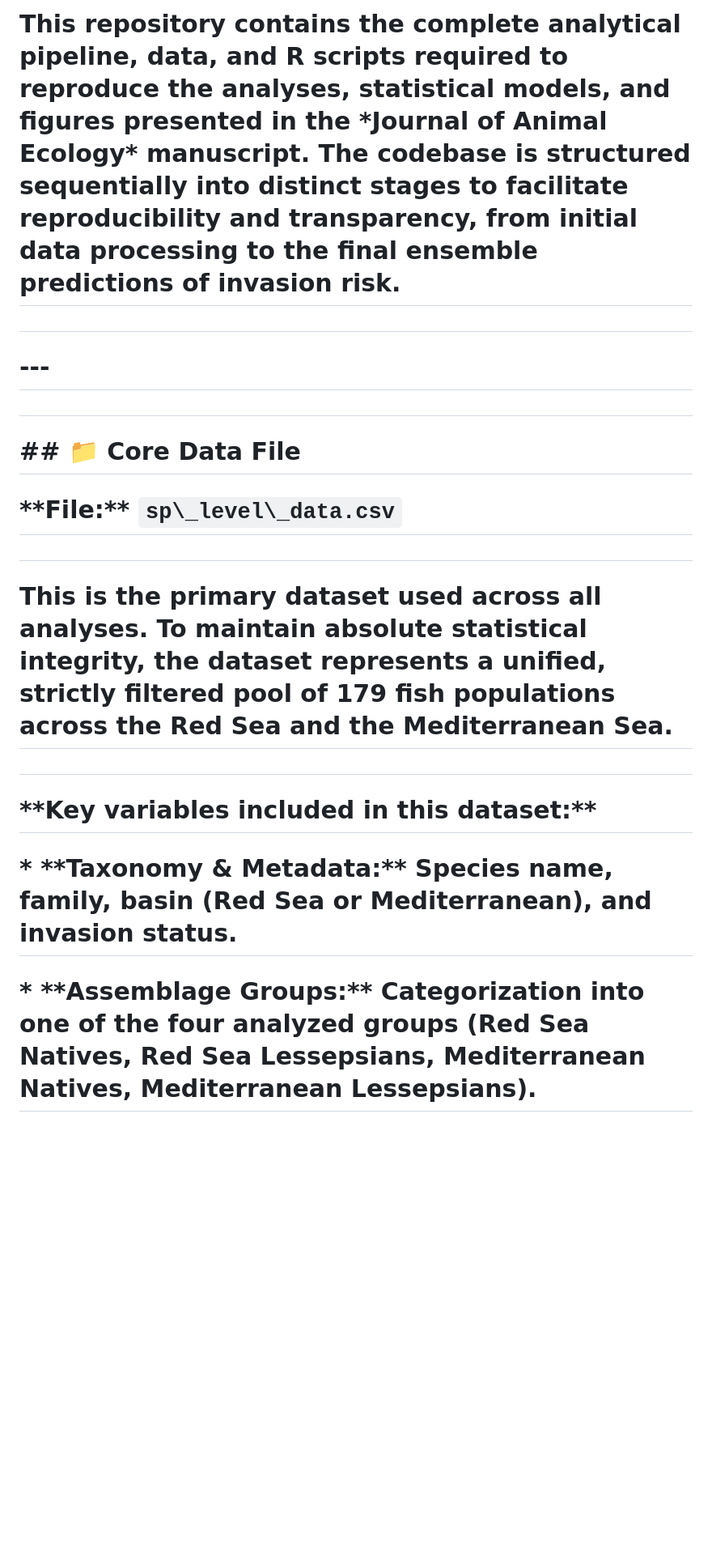
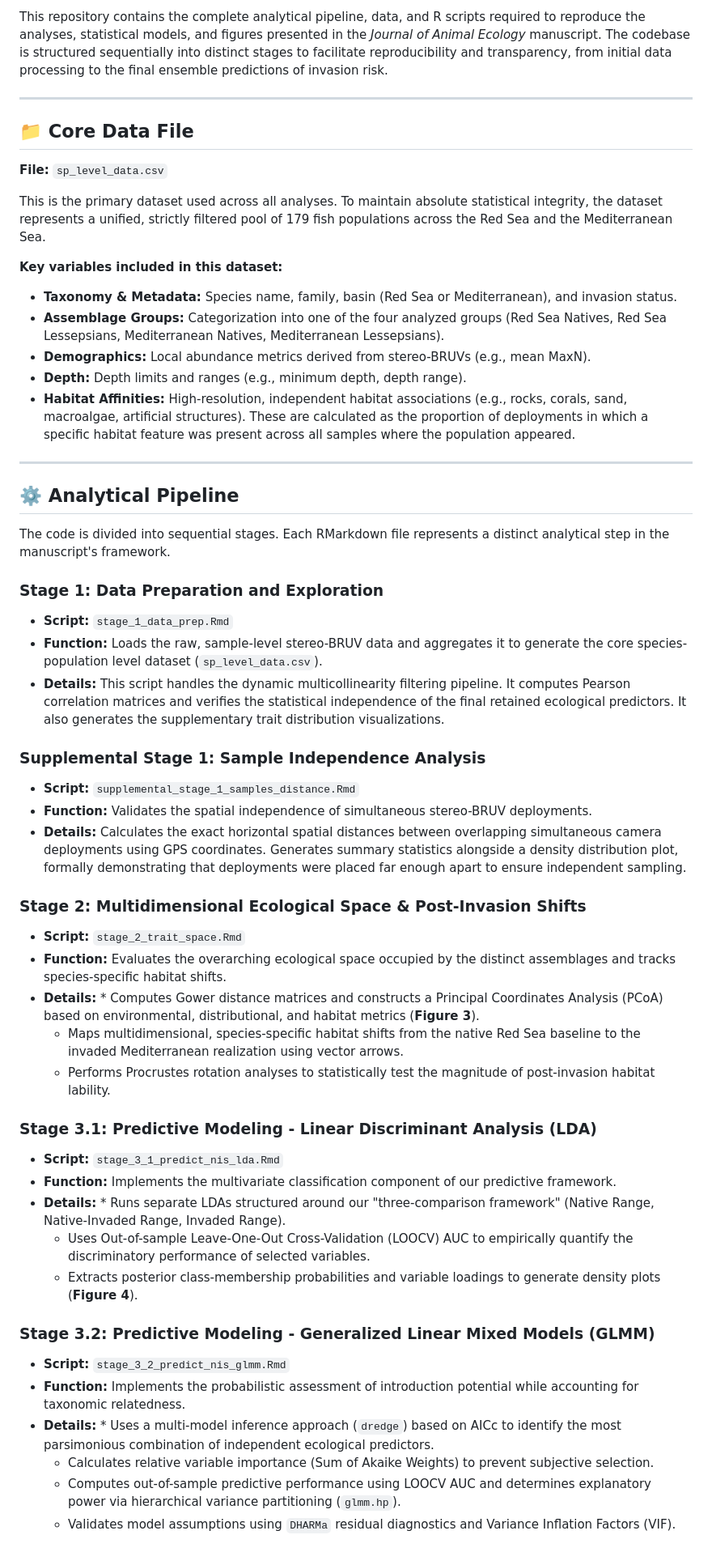
Before and after one commit to shahar710/JAE-2025-01071, a Markdown page: README.md, the part around one of its changes. Shown at 81% size. Rendered like a GitHub page; blank space fills up the shorter version.

Commit message:
Revise README for clarity and license details
Updated the README to reflect changes in project structure and added license information.

```diff
--- a/README.md
+++ b/README.md
@@ -4,25 +4,54 @@
 
-# This repository contains the complete analytical pipeline, data, and R scripts required to reproduce the analyses, statistical models, and figures presented in the \*Journal of Animal Ecology\* manuscript. The codebase is structured sequentially into distinct stages to facilitate reproducibility and transparency, from initial data processing to the final ensemble predictions of invasion risk.
+This repository contains the complete analytical pipeline, data, and R scripts required to reproduce the analyses, statistical models, and figures presented in the *Journal of Animal Ecology* manuscript. The codebase is structured sequentially into distinct stages to facilitate reproducibility and transparency, from initial data processing to the final ensemble predictions of invasion risk.
 
-#
+---
 
-# \---
+## 📁 Core Data File
+**File:** `sp_level_data.csv`
 
-#
+This is the primary dataset used across all analyses. To maintain absolute statistical integrity, the dataset represents a unified, strictly filtered pool of 179 fish populations across the Red Sea and the Mediterranean Sea.
 
-# \## 📁 Core Data File
+**Key variables included in this dataset:**
+* **Taxonomy & Metadata:** Species name, family, basin (Red Sea or Mediterranean), and invasion status.
+* **Assemblage Groups:** Categorization into one of the four analyzed groups (Red Sea Natives, Red Sea Lessepsians, Mediterranean Natives, Mediterranean Lessepsians).
+* **Demographics:** Local abundance metrics derived from stereo-BRUVs (e.g., mean MaxN).
+* **Depth:** Depth limits and ranges (e.g., minimum depth, depth range).
+* **Habitat Affinities:** High-resolution, independent habitat associations (e.g., rocks, corals, sand, macroalgae, artificial structures). These are calculated as the proportion of deployments in which a specific habitat feature was present across all samples where the population appeared.
 
-# \*\*File:\*\* `sp\_level\_data.csv`
+---
 
-#
+## ⚙️ Analytical Pipeline
+The code is divided into sequential stages. Each RMarkdown file represents a distinct analytical step in the manuscript's framework.
 
-# This is the primary dataset used across all analyses. To maintain absolute statistical integrity, the dataset represents a unified, strictly filtered pool of 179 fish populations across the Red Sea and the Mediterranean Sea.
+### Stage 1: Data Preparation and Exploration
+* **Script:** `stage_1_data_prep.Rmd`
+* **Function:** Loads the raw, sample-level stereo-BRUV data and aggregates it to generate the core species-population level dataset (`sp_level_data.csv`).
+* **Details:** This script handles the dynamic multicollinearity filtering pipeline. It computes Pearson correlation matrices and verifies the statistical independence of the final retained ecological predictors. It also generates the supplementary trait distribution visualizations.
 
-#
+### Supplemental Stage 1: Sample Independence Analysis
+* **Script:** `supplemental_stage_1_samples_distance.Rmd`
+* **Function:** Validates the spatial independence of simultaneous stereo-BRUV deployments.
+* **Details:** Calculates the exact horizontal spatial distances between overlapping simultaneous camera deployments using GPS coordinates. Generates summary statistics alongside a density distribution plot, formally demonstrating that deployments were placed far enough apart to ensure independent sampling.
 
-# \*\*Key variables included in this dataset:\*\*
+### Stage 2: Multidimensional Ecological Space & Post-Invasion Shifts
+* **Script:** `stage_2_trait_space.Rmd`
+* **Function:** Evaluates the overarching ecological space occupied by the distinct assemblages and tracks species-specific habitat shifts.
+* **Details:** * Computes Gower distance matrices and constructs a Principal Coordinates Analysis (PCoA) based on environmental, distributional, and habitat metrics (**Figure 3**).
+  * Maps multidimensional, species-specific habitat shifts from the native Red Sea baseline to the invaded Mediterranean realization using vector arrows.
+  * Performs Procrustes rotation analyses to statistically test the magnitude of post-invasion habitat lability.
 
-# \* \*\*Taxonomy \& Metadata:\*\* Species name, family, basin (Red Sea or Mediterranean), and invasion status.
+### Stage 3.1: Predictive Modeling - Linear Discriminant Analysis (LDA)
+* **Script:** `stage_3_1_predict_nis_lda.Rmd`
+* **Function:** Implements the multivariate classification component of our predictive framework.
+* **Details:** * Runs separate LDAs structured around our "three-comparison framework" (Native Range, Native-Invaded Range, Invaded Range).
+  * Uses Out-of-sample Leave-One-Out Cross-Validation (LOOCV) AUC to empirically quantify the discriminatory performance of selected variables.
+  * Extracts posterior class-membership probabilities and variable loadings to generate density plots (**Figure 4**).
 
-# \* \*\*Assemblage Groups:\*\* Categorization into one of the four analyzed groups (Red Sea Natives, Red Sea Lessepsians, Mediterranean Natives, Mediterranean Lessepsians).
+### Stage 3.2: Predictive Modeling - Generalized Linear Mixed Models (GLMM)
+* **Script:** `stage_3_2_predict_nis_glmm.Rmd`
+* **Function:** Implements the probabilistic assessment of introduction potential while accounting for taxonomic relatedness.
+* **Details:** * Uses a multi-model inference approach (`dredge`) based on AICc to identify the most parsimonious combination of independent ecological predictors.
+  * Calculates relative variable importance (Sum of Akaike Weights) to prevent subjective selection.
+  * Computes out-of-sample predictive performance using LOOCV AUC and determines explanatory power via hierarchical variance partitioning (`glmm.hp`).
+  * Validates model assumptions using `DHARMa` residual diagnostics and Variance Inflation Factors (VIF).
 
```
Also changed, not shown: other parts of README.md (+27 -139 lines).
